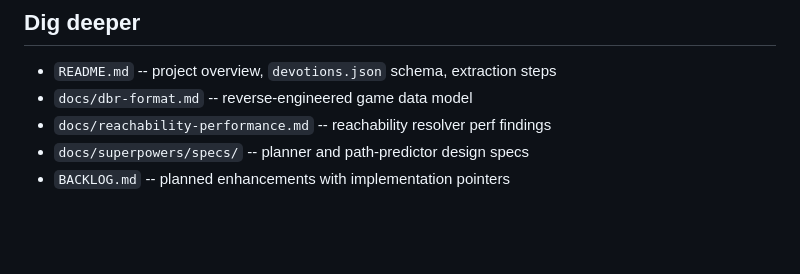
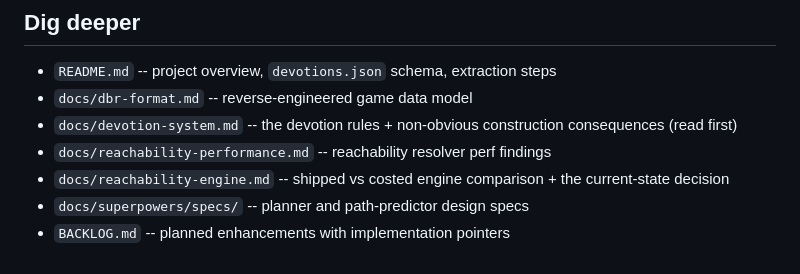
Before and after one commit to tednaleid/grimdawn-devotions, a Markdown page: ONBOARDING.md, the part around the change. Rendered like a GitHub page; blank space fills up the shorter version.

```diff
--- a/ONBOARDING.md
+++ b/ONBOARDING.md
@@ -62,6 +62,8 @@ hash (`core/urlState.ts`) so links are shareable.
 ## Dig deeper
 - `README.md` -- project overview, `devotions.json` schema, extraction steps
 - `docs/dbr-format.md` -- reverse-engineered game data model
+- `docs/devotion-system.md` -- the devotion rules + non-obvious construction consequences (read first)
 - `docs/reachability-performance.md` -- reachability resolver perf findings
+- `docs/reachability-engine.md` -- shipped vs costed engine comparison + the current-state decision
 - `docs/superpowers/specs/` -- planner and path-predictor design specs
 - `BACKLOG.md` -- planned enhancements with implementation pointers
```
Also changed, not shown: docs/reachability-engine.md (added, +82 -0 lines).
